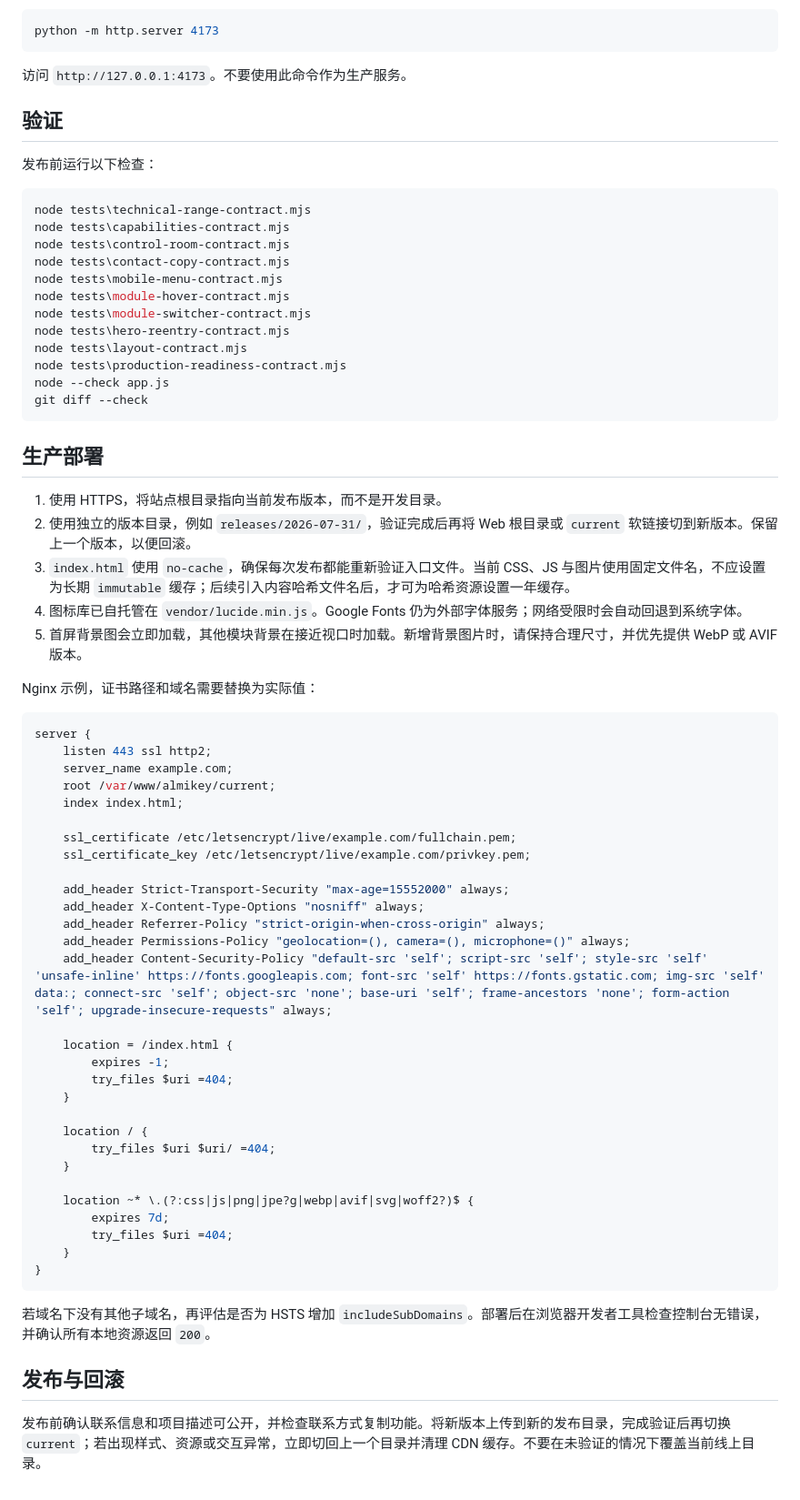
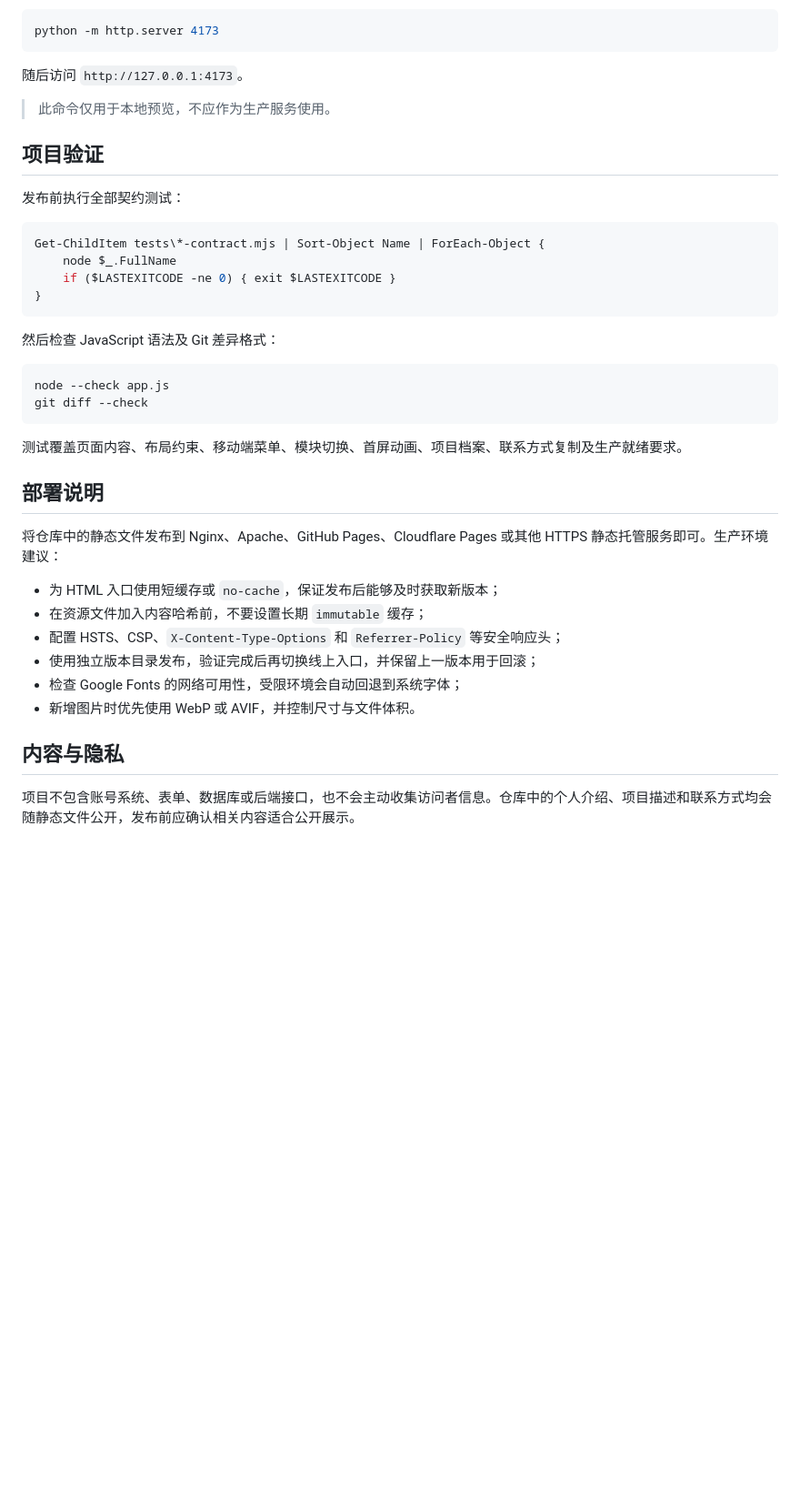
Before and after one commit to ALMikey/almikey-portfolio, a Markdown page: README.md, the part around one of its changes. Shown at 91% size. GitHub-like rendering; blank space fills up the shorter version.

````diff
--- a/README.md
+++ b/README.md
@@ -10,71 +77,41 @@
 python -m http.server 4173
 ```
 
-访问 `http://127.0.0.1:4173`。不要使用此命令作为生产服务。
+随后访问 `http://127.0.0.1:4173`。
 
-## 验证
+> 此命令仅用于本地预览，不应作为生产服务使用。
 
-发布前运行以下检查：
+## 项目验证
+
+发布前执行全部契约测试：
 
 ```powershell
-node tests\technical-range-contract.mjs
-node tests\capabilities-contract.mjs
-node tests\control-room-contract.mjs
-node tests\contact-copy-contract.mjs
-node tests\mobile-menu-contract.mjs
-node tests\module-hover-contract.mjs
-node tests\module-switcher-contract.mjs
-node tests\hero-reentry-contract.mjs
-node tests\layout-contract.mjs
-node tests\production-readiness-contract.mjs
+Get-ChildItem tests\*-contract.mjs | Sort-Object Name | ForEach-Object {
+    node $_.FullName
+    if ($LASTEXITCODE -ne 0) { exit $LASTEXITCODE }
+}
+```
+
+然后检查 JavaScript 语法及 Git 差异格式：
+
+```powershell
 node --check app.js
 git diff --check
 ```
 
-## 生产部署
+测试覆盖页面内容、布局约束、移动端菜单、模块切换、首屏动画、项目档案、联系方式复制及生产就绪要求。
 
-1. 使用 HTTPS，将站点根目录指向当前发布版本，而不是开发目录。
-2. 使用独立的版本目录，例如 `releases/2026-07-31/`，验证完成后再将 Web 根目录或 `current` 软链接切到新版本。保留上一个版本，以便回滚。
-3. `index.html` 使用 `no-cache`，确保每次发布都能重新验证入口文件。当前 CSS、JS 与图片使用固定文件名，不应设置为长期 `immutable` 缓存；后续引入内容哈希文件名后，才可为哈希资源设置一年缓存。
-4. 图标库已自托管在 `vendor/lucide.min.js`。Google Fonts 仍为外部字体服务；网络受限时会自动回退到系统字体。
-5. 首屏背景图会立即加载，其他模块背景在接近视口时加载。新增背景图片时，请保持合理尺寸，并优先提供 WebP 或 AVIF 版本。
+## 部署说明
 
-Nginx 示例，证书路径和域名需要替换为实际值：
+将仓库中的静态文件发布到 Nginx、Apache、GitHub Pages、Cloudflare Pages 或其他 HTTPS 静态托管服务即可。生产环境建议：
 
-```nginx
-server {
-    listen 443 ssl http2;
-    server_name example.com;
-    root /var/www/almikey/current;
-    index index.html;
+- 为 HTML 入口使用短缓存或 `no-cache`，保证发布后能够及时获取新版本；
+- 在资源文件加入内容哈希前，不要设置长期 `immutable` 缓存；
+- 配置 HSTS、CSP、`X-Content-Type-Options` 和 `Referrer-Policy` 等安全响应头；
+- 使用独立版本目录发布，验证完成后再切换线上入口，并保留上一版本用于回滚；
+- 检查 Google Fonts 的网络可用性，受限环境会自动回退到系统字体；
+- 新增图片时优先使用 WebP 或 AVIF，并控制尺寸与文件体积。
 
-    ssl_certificate /etc/letsencrypt/live/example.com/fullchain.pem;
-    ssl_certificate_key /etc/letsencrypt/live/example.com/privkey.pem;
+## 内容与隐私
 
-    add_header Strict-Transport-Security "max-age=15552000" always;
-    add_header X-Content-Type-Options "nosniff" always;
-    add_header Referrer-Policy "strict-origin-when-cross-origin" always;
-    add_header Permissions-Policy "geolocation=(), camera=(), microphone=()" always;
-    add_header Content-Security-Policy "default-src 'self'; script-src 'self'; style-src 'self' 'unsafe-inline' https://fonts.googleapis.com; font-src 'self' https://fonts.gstatic.com; img-src 'self' data:; connect-src 'self'; object-src 'none'; base-uri 'self'; frame-ancestors 'none'; form-action 'self'; upgrade-insecure-requests" always;
-
-    location = /index.html {
-        expires -1;
-        try_files $uri =404;
-    }
-
-    location / {
-        try_files $uri $uri/ =404;
-    }
-
-    location ~* \.(?:css|js|png|jpe?g|webp|avif|svg|woff2?)$ {
-        expires 7d;
-        try_files $uri =404;
-    }
-}
-```
-
-若域名下没有其他子域名，再评估是否为 HSTS 增加 `includeSubDomains`。部署后在浏览器开发者工具检查控制台无错误，并确认所有本地资源返回 `200`。
-
-## 发布与回滚
-
-发布前确认联系信息和项目描述可公开，并检查联系方式复制功能。将新版本上传到新的发布目录，完成验证后再切换 `current`；若出现样式、资源或交互异常，立即切回上一个目录并清理 CDN 缓存。不要在未验证的情况下覆盖当前线上目录。
+项目不包含账号系统、表单、数据库或后端接口，也不会主动收集访问者信息。仓库中的个人介绍、项目描述和联系方式均会随静态文件公开，发布前应确认相关内容适合公开展示。
````
Also changed, not shown: other parts of README.md (+71 -4 lines).
